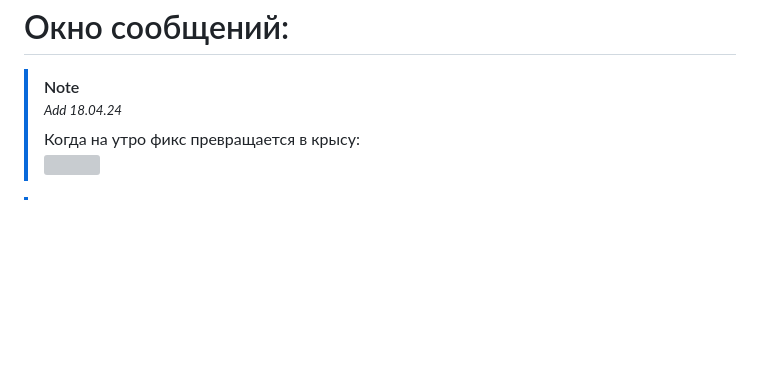
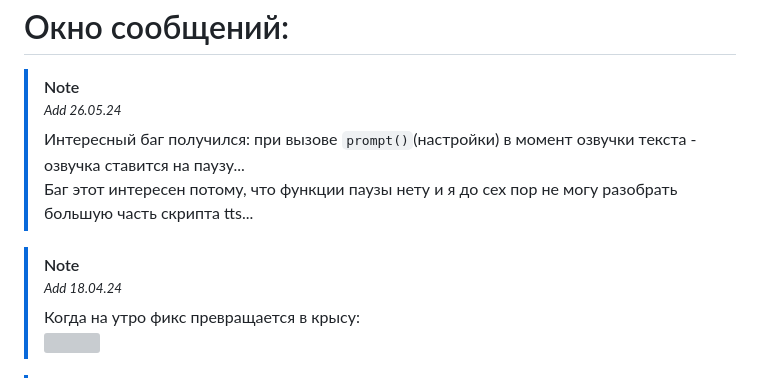
Before and after one commit to Alkohole/machine-reading-text, a Markdown page: README.md, the part around the change. Drawn GitHub-style; blank space fills up the shorter version; grey boxes are pictures that could not be loaded.

```diff
--- a/README.md
+++ b/README.md
@@ -156,6 +156,11 @@ _В качестве примера для голоса служит глава
 # Окно сообщений:
 
 > [!NOTE]
+> <sup>_Add 26.05.24_</sup> <br>
+> Интересный баг получился: при вызове `prompt()`(настройки) в момент озвучки текста - озвучка ставится на паузу... <br>
+> Баг этот интересен потому, что функции паузы нету и я до сех пор не могу разобрать большую часть скрипта tts...
+
+> [!NOTE]
 > <sup>_Add 18.04.24_</sup> <br>
 > Когда на утро фикс превращается в крысу: <br>
 > ![](https://desu.shikimori.one/system/user_images/original/785574/1892228.jpg)
```
